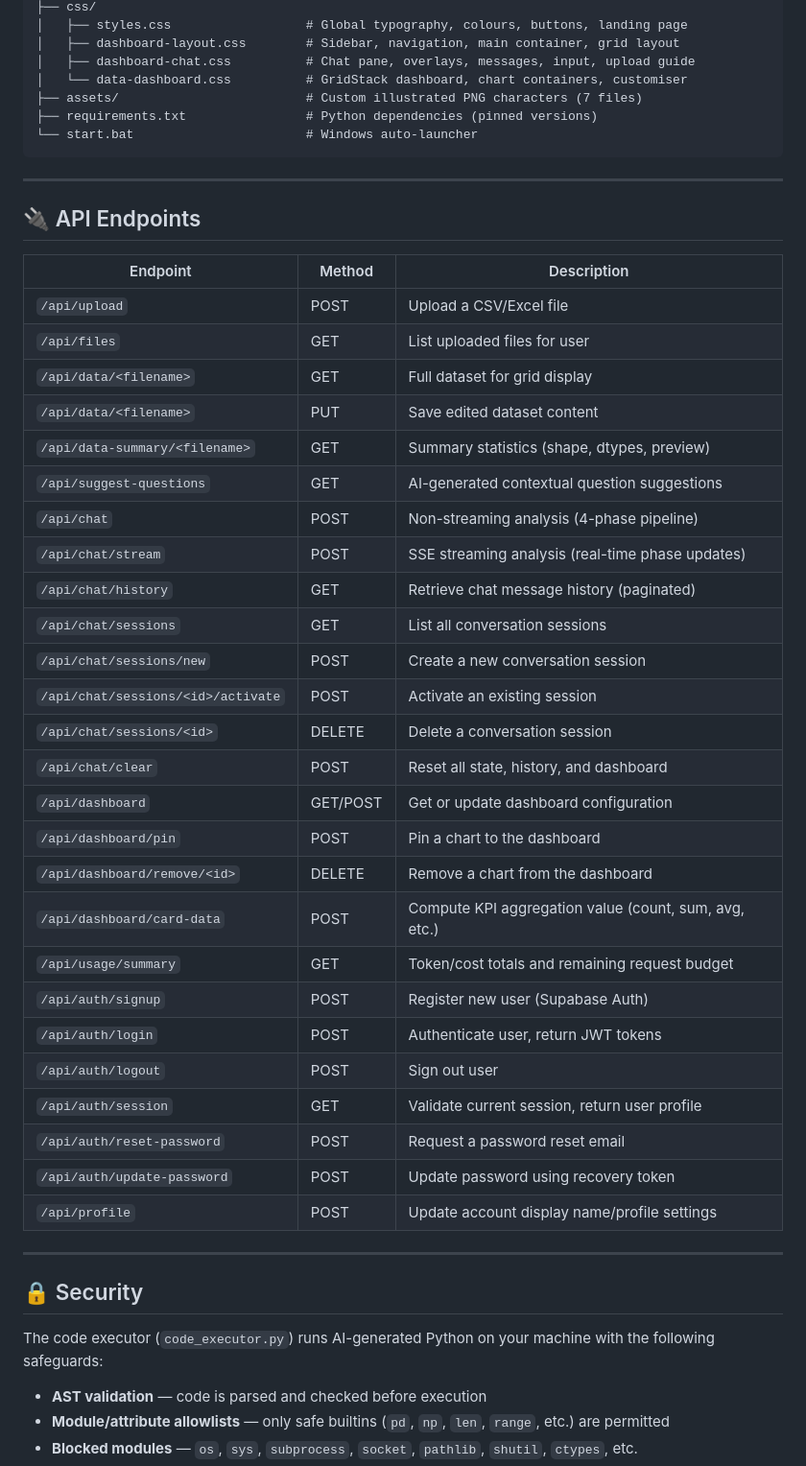
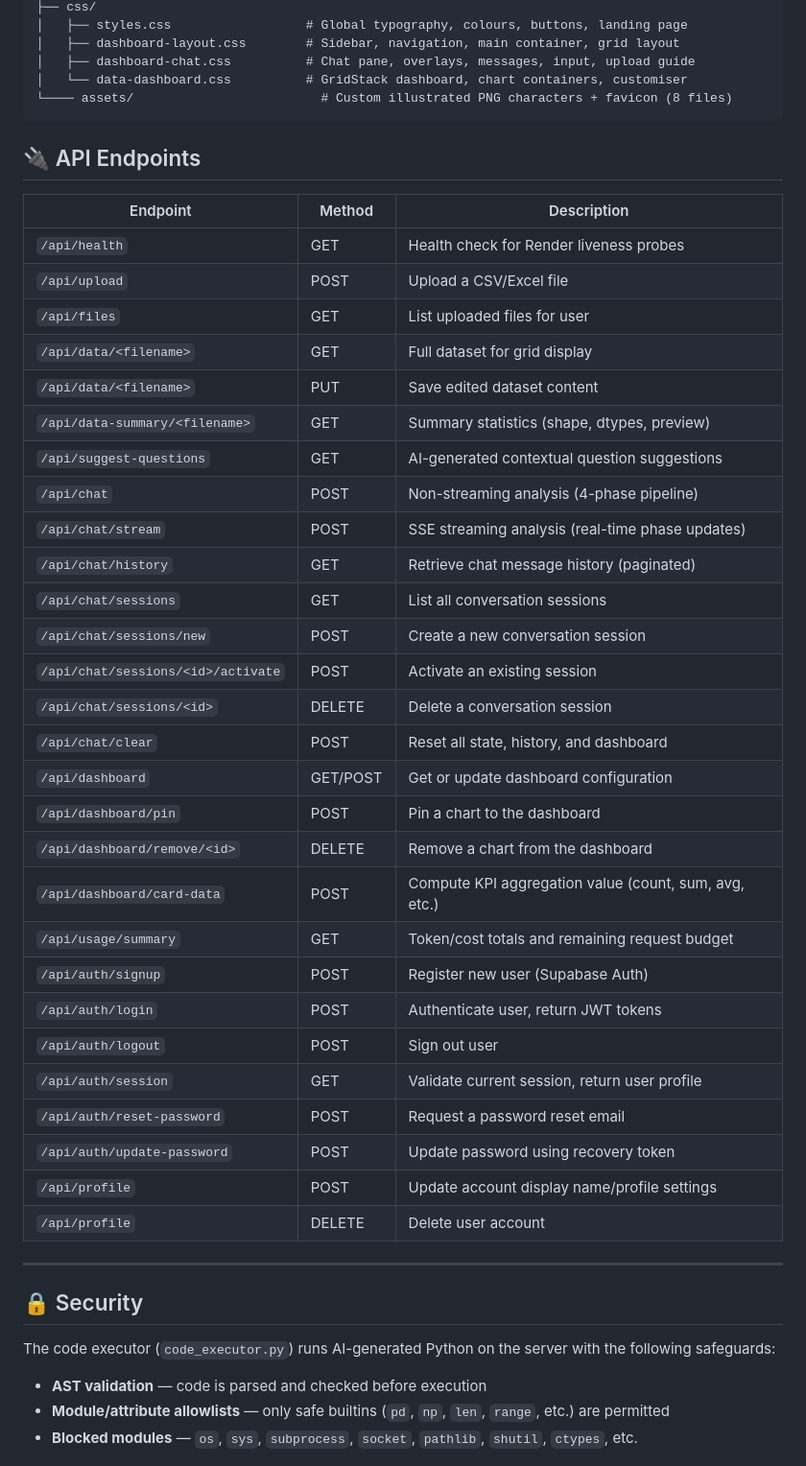
Before and after one commit to DAVID02lah/DataTalk, a Markdown page: README.md, the part around one of its changes. Shown at 96% size. Drawn GitHub-style.

````diff
--- a/README.md
+++ b/README.md
@@ -236,49 +265,47 @@ Then navigate to `http://localhost:5000` in your web browser.
 │   ├── dashboard-layout.css        # Sidebar, navigation, main container, grid layout
 │   ├── dashboard-chat.css          # Chat pane, overlays, messages, input, upload guide
 │   └── data-dashboard.css          # GridStack dashboard, chart containers, customiser
-├── assets/                         # Custom illustrated PNG characters (7 files)
-├── requirements.txt                # Python dependencies (pinned versions)
-└── start.bat                       # Windows auto-launcher
+└──── assets/                         # Custom illustrated PNG characters + favicon (8 files)
 ```
-
----
 
 ## 🔌 API Endpoints
 
-| Endpoint | Method | Description |
-|----------|--------|-------------|
-| `/api/upload` | POST | Upload a CSV/Excel file |
-| `/api/files` | GET | List uploaded files for user |
-| `/api/data/<filename>` | GET | Full dataset for grid display |
-| `/api/data/<filename>` | PUT | Save edited dataset content |
-| `/api/data-summary/<filename>` | GET | Summary statistics (shape, dtypes, preview) |
-| `/api/suggest-questions` | GET | AI-generated contextual question suggestions |
-| `/api/chat` | POST | Non-streaming analysis (4-phase pipeline) |
-| `/api/chat/stream` | POST | SSE streaming analysis (real-time phase updates) |
-| `/api/chat/history` | GET | Retrieve chat message history (paginated) |
-| `/api/chat/sessions` | GET | List all conversation sessions |
-| `/api/chat/sessions/new` | POST | Create a new conversation session |
-| `/api/chat/sessions/<id>/activate` | POST | Activate an existing session |
-| `/api/chat/sessions/<id>` | DELETE | Delete a conversation session |
-| `/api/chat/clear` | POST | Reset all state, history, and dashboard |
-| `/api/dashboard` | GET/POST | Get or update dashboard configuration |
-| `/api/dashboard/pin` | POST | Pin a chart to the dashboard |
-| `/api/dashboard/remove/<id>` | DELETE | Remove a chart from the dashboard |
-| `/api/dashboard/card-data` | POST | Compute KPI aggregation value (count, sum, avg, etc.) |
-| `/api/usage/summary` | GET | Token/cost totals and remaining request budget |
-| `/api/auth/signup` | POST | Register new user (Supabase Auth) |
-| `/api/auth/login` | POST | Authenticate user, return JWT tokens |
-| `/api/auth/logout` | POST | Sign out user |
-| `/api/auth/session` | GET | Validate current session, return user profile |
-| `/api/auth/reset-password` | POST | Request a password reset email |
-| `/api/auth/update-password` | POST | Update password using recovery token |
-| `/api/profile` | POST | Update account display name/profile settings |
+| Endpoint                             | Method   | Description                                           |
+| ------------------------------------ | -------- | ----------------------------------------------------- |
+| `/api/health`                      | GET      | Health check for Render liveness probes               |
+| `/api/upload`                      | POST     | Upload a CSV/Excel file                               |
+| `/api/files`                       | GET      | List uploaded files for user                          |
+| `/api/data/<filename>`             | GET      | Full dataset for grid display                         |
+| `/api/data/<filename>`             | PUT      | Save edited dataset content                           |
+| `/api/data-summary/<filename>`     | GET      | Summary statistics (shape, dtypes, preview)           |
+| `/api/suggest-questions`           | GET      | AI-generated contextual question suggestions          |
+| `/api/chat`                        | POST     | Non-streaming analysis (4-phase pipeline)             |
+| `/api/chat/stream`                 | POST     | SSE streaming analysis (real-time phase updates)      |
+| `/api/chat/history`                | GET      | Retrieve chat message history (paginated)             |
+| `/api/chat/sessions`               | GET      | List all conversation sessions                        |
+| `/api/chat/sessions/new`           | POST     | Create a new conversation session                     |
+| `/api/chat/sessions/<id>/activate` | POST     | Activate an existing session                          |
+| `/api/chat/sessions/<id>`          | DELETE   | Delete a conversation session                         |
+| `/api/chat/clear`                  | POST     | Reset all state, history, and dashboard               |
+| `/api/dashboard`                   | GET/POST | Get or update dashboard configuration                 |
+| `/api/dashboard/pin`               | POST     | Pin a chart to the dashboard                          |
+| `/api/dashboard/remove/<id>`       | DELETE   | Remove a chart from the dashboard                     |
+| `/api/dashboard/card-data`         | POST     | Compute KPI aggregation value (count, sum, avg, etc.) |
+| `/api/usage/summary`               | GET      | Token/cost totals and remaining request budget        |
+| `/api/auth/signup`                 | POST     | Register new user (Supabase Auth)                     |
+| `/api/auth/login`                  | POST     | Authenticate user, return JWT tokens                  |
+| `/api/auth/logout`                 | POST     | Sign out user                                         |
+| `/api/auth/session`                | GET      | Validate current session, return user profile         |
+| `/api/auth/reset-password`         | POST     | Request a password reset email                        |
+| `/api/auth/update-password`        | POST     | Update password using recovery token                  |
+| `/api/profile`                     | POST     | Update account display name/profile settings          |
+| `/api/profile`                     | DELETE   | Delete user account                                   |
 
 ---
 
 ## 🔒 Security
 
-The code executor (`code_executor.py`) runs AI-generated Python on your machine with the following safeguards:
+The code executor (`code_executor.py`) runs AI-generated Python on the server with the following safeguards:
 
 - **AST validation** — code is parsed and checked before execution
 - **Module/attribute allowlists** — only safe builtins (`pd`, `np`, `len`, `range`, etc.) are permitted
````
Also changed, not shown: other parts of README.md (+82 -62 lines).
